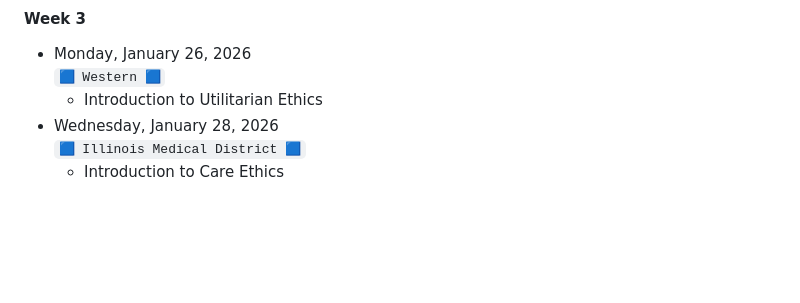
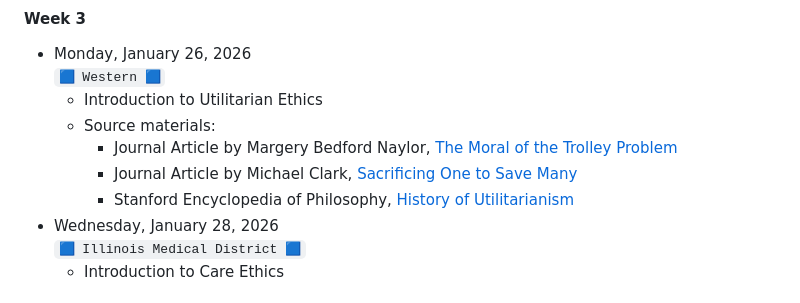
Before and after one commit to jackbandy/ethical-issues-in-computing-fall-2025-uic, a Markdown page: README.md, the part around the change. GitHub-like rendering; blank space fills up the shorter version.

Commit message:
Source materials for utilitarianism

```diff
--- a/README.md
+++ b/README.md
@@ -43,6 +43,10 @@ The trolley problem is only the beginning.
 * Monday, January 26, 2026
   `🟦 Western 🟦`
   * Introduction to Utilitarian Ethics
+  * Source materials:
+    * Journal Article by Margery Bedford Naylor, [The Moral of the Trolley Problem](https://doi.org/10.2307/2108017)
+    * Journal Article by Michael Clark, [Sacrificing One to Save Many](https://www.jstor.org/stable/24354077)
+    * Stanford Encyclopedia of Philosophy, [History of Utilitarianism](https://plato.stanford.edu/ENTRiES/utilitarianism-history/)
 * Wednesday, January 28, 2026
   `🟦 Illinois Medical District 🟦`
   * Introduction to Care Ethics
```
